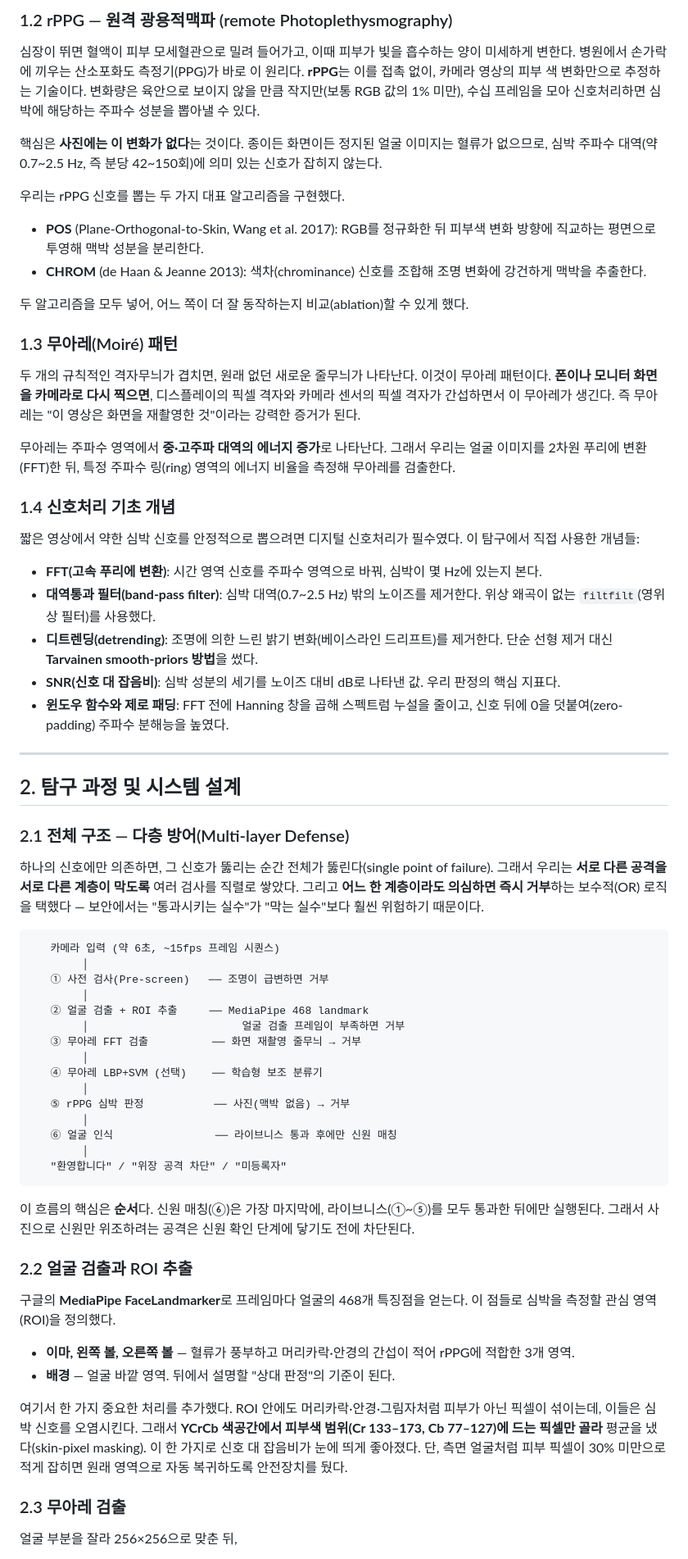
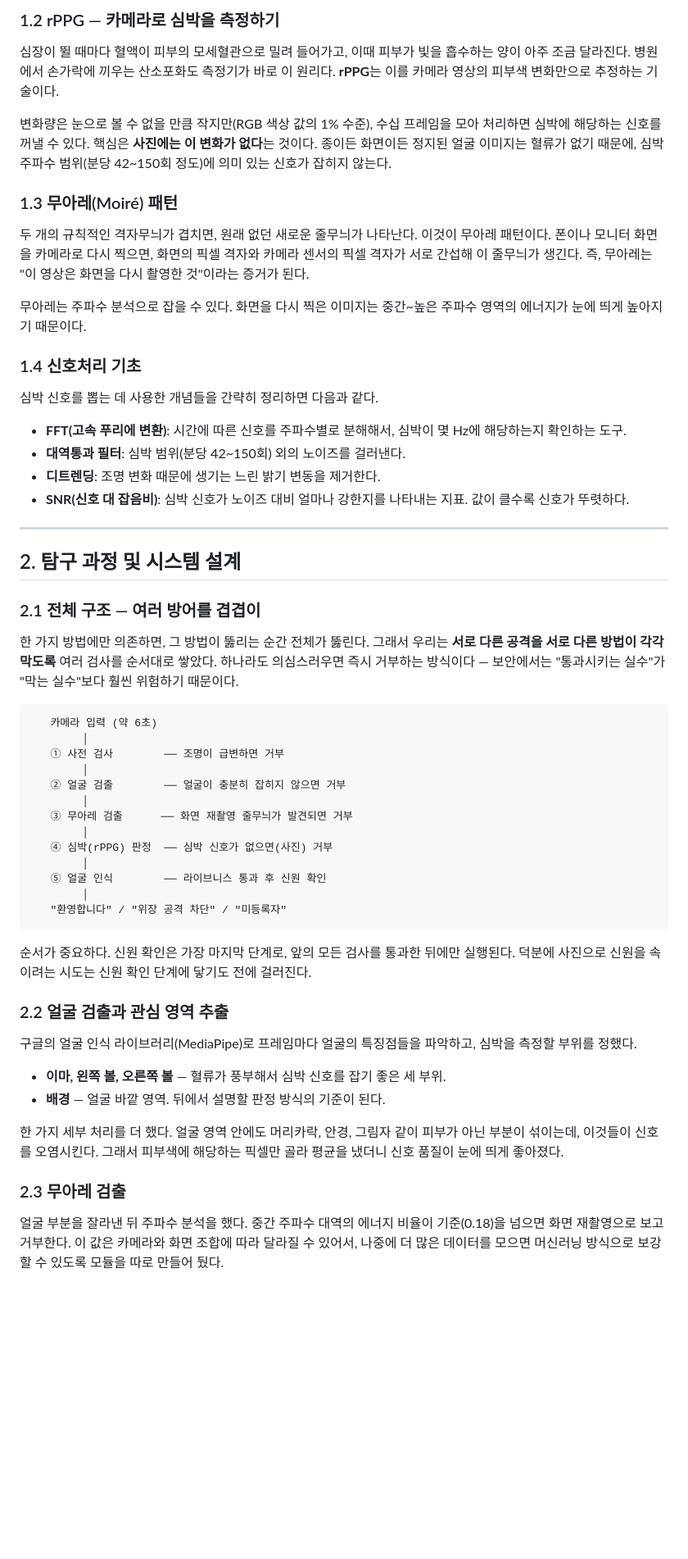
Before and after one commit to hyeok-yoo/liveness, a Markdown page: docs/탐구보고서.md, the part around one of its changes. Shown at 82% size. GitHub-like rendering; blank space fills up the shorter version.

````diff
--- a/docs/탐구보고서.md
+++ b/docs/탐구보고서.md
@@ -58,71 +66,61 @@
 
-### 1.2 rPPG — 원격 광용적맥파 (remote Photoplethysmography)
+### 1.2 rPPG — 카메라로 심박을 측정하기
 
-심장이 뛰면 혈액이 피부 모세혈관으로 밀려 들어가고, 이때 피부가 빛을 흡수하는 양이 미세하게 변한다. 병원에서 손가락에 끼우는 산소포화도 측정기(PPG)가 바로 이 원리다. **rPPG**는 이를 접촉 없이, 카메라 영상의 피부 색 변화만으로 추정하는 기술이다. 변화량은 육안으로 보이지 않을 만큼 작지만(보통 RGB 값의 1% 미만), 수십 프레임을 모아 신호처리하면 심박에 해당하는 주파수 성분을 뽑아낼 수 있다.
+심장이 뛸 때마다 혈액이 피부의 모세혈관으로 밀려 들어가고, 이때 피부가 빛을 흡수하는 양이 아주 조금 달라진다. 병원에서 손가락에 끼우는 산소포화도 측정기가 바로 이 원리다. **rPPG**는 이를 카메라 영상의 피부색 변화만으로 추정하는 기술이다.
 
-핵심은 **사진에는 이 변화가 없다**는 것이다. 종이든 화면이든 정지된 얼굴 이미지는 혈류가 없으므로, 심박 주파수 대역(약 0.7~2.5 Hz, 즉 분당 42~150회)에 의미 있는 신호가 잡히지 않는다.
-
-우리는 rPPG 신호를 뽑는 두 가지 대표 알고리즘을 구현했다.
-
-- **POS** (Plane-Orthogonal-to-Skin, Wang et al. 2017): RGB를 정규화한 뒤 피부색 변화 방향에 직교하는 평면으로 투영해 맥박 성분을 분리한다.
-- **CHROM** (de Haan & Jeanne 2013): 색차(chrominance) 신호를 조합해 조명 변화에 강건하게 맥박을 추출한다.
-
-두 알고리즘을 모두 넣어, 어느 쪽이 더 잘 동작하는지 비교(ablation)할 수 있게 했다.
+변화량은 눈으로 볼 수 없을 만큼 작지만(RGB 색상 값의 1% 수준), 수십 프레임을 모아 처리하면 심박에 해당하는 신호를 꺼낼 수 있다. 핵심은 **사진에는 이 변화가 없다**는 것이다. 종이든 화면이든 정지된 얼굴 이미지는 혈류가 없기 때문에, 심박 주파수 범위(분당 42~150회 정도)에 의미 있는 신호가 잡히지 않는다.
 
 ### 1.3 무아레(Moiré) 패턴
 
-두 개의 규칙적인 격자무늬가 겹치면, 원래 없던 새로운 줄무늬가 나타난다. 이것이 무아레 패턴이다. **폰이나 모니터 화면을 카메라로 다시 찍으면**, 디스플레이의 픽셀 격자와 카메라 센서의 픽셀 격자가 간섭하면서 이 무아레가 생긴다. 즉 무아레는 "이 영상은 화면을 재촬영한 것"이라는 강력한 증거가 된다.
+두 개의 규칙적인 격자무늬가 겹치면, 원래 없던 새로운 줄무늬가 나타난다. 이것이 무아레 패턴이다. 폰이나 모니터 화면을 카메라로 다시 찍으면, 화면의 픽셀 격자와 카메라 센서의 픽셀 격자가 서로 간섭해 이 줄무늬가 생긴다. 즉, 무아레는 "이 영상은 화면을 다시 촬영한 것"이라는 증거가 된다.
 
-무아레는 주파수 영역에서 **중·고주파 대역의 에너지 증가**로 나타난다. 그래서 우리는 얼굴 이미지를 2차원 푸리에 변환(FFT)한 뒤, 특정 주파수 링(ring) 영역의 에너지 비율을 측정해 무아레를 검출한다.
+무아레는 주파수 분석으로 잡을 수 있다. 화면을 다시 찍은 이미지는 중간~높은 주파수 영역의 에너지가 눈에 띄게 높아지기 때문이다.
 
-### 1.4 신호처리 기초 개념
+### 1.4 신호처리 기초
 
-짧은 영상에서 약한 심박 신호를 안정적으로 뽑으려면 디지털 신호처리가 필수였다. 이 탐구에서 직접 사용한 개념들:
+심박 신호를 뽑는 데 사용한 개념들을 간략히 정리하면 다음과 같다.
 
-- **FFT(고속 푸리에 변환)**: 시간 영역 신호를 주파수 영역으로 바꿔, 심박이 몇 Hz에 있는지 본다.
-- **대역통과 필터(band-pass filter)**: 심박 대역(0.7~2.5 Hz) 밖의 노이즈를 제거한다. 위상 왜곡이 없는 `filtfilt`(영위상 필터)를 사용했다.
-- **디트렌딩(detrending)**: 조명에 의한 느린 밝기 변화(베이스라인 드리프트)를 제거한다. 단순 선형 제거 대신 **Tarvainen smooth-priors 방법**을 썼다.
-- **SNR(신호 대 잡음비)**: 심박 성분의 세기를 노이즈 대비 dB로 나타낸 값. 우리 판정의 핵심 지표다.
-- **윈도우 함수와 제로 패딩**: FFT 전에 Hanning 창을 곱해 스펙트럼 누설을 줄이고, 신호 뒤에 0을 덧붙여(zero-padding) 주파수 분해능을 높였다.
+- **FFT(고속 푸리에 변환)**: 시간에 따른 신호를 주파수별로 분해해서, 심박이 몇 Hz에 해당하는지 확인하는 도구.
+- **대역통과 필터**: 심박 범위(분당 42~150회) 외의 노이즈를 걸러낸다.
+- **디트렌딩**: 조명 변화 때문에 생기는 느린 밝기 변동을 제거한다.
+- **SNR(신호 대 잡음비)**: 심박 신호가 노이즈 대비 얼마나 강한지를 나타내는 지표. 값이 클수록 신호가 뚜렷하다.
 
 ---
 
 ## 2. 탐구 과정 및 시스템 설계
 
-### 2.1 전체 구조 — 다층 방어(Multi-layer Defense)
+### 2.1 전체 구조 — 여러 방어를 겹겹이
 
-하나의 신호에만 의존하면, 그 신호가 뚫리는 순간 전체가 뚫린다(single point of failure). 그래서 우리는 **서로 다른 공격을 서로 다른 계층이 막도록** 여러 검사를 직렬로 쌓았다. 그리고 **어느 한 계층이라도 의심하면 즉시 거부**하는 보수적(OR) 로직을 택했다 — 보안에서는 "통과시키는 실수"가 "막는 실수"보다 훨씬 위험하기 때문이다.
+한 가지 방법에만 의존하면, 그 방법이 뚫리는 순간 전체가 뚫린다. 그래서 우리는 **서로 다른 공격을 서로 다른 방법이 각각 막도록** 여러 검사를 순서대로 쌓았다. 하나라도 의심스러우면 즉시 거부하는 방식이다 — 보안에서는 "통과시키는 실수"가 "막는 실수"보다 훨씬 위험하기 때문이다.
 
 ```
-   카메라 입력 (약 6초, ~15fps 프레임 시퀀스)
+   카메라 입력 (약 6초)
         │
-   ① 사전 검사(Pre-screen)   ── 조명이 급변하면 거부
+   ① 사전 검사        ── 조명이 급변하면 거부
         │
-   ② 얼굴 검출 + ROI 추출     ── MediaPipe 468 landmark
-        │                        얼굴 검출 프레임이 부족하면 거부
-   ③ 무아레 FFT 검출          ── 화면 재촬영 줄무늬 → 거부
+   ② 얼굴 검출        ── 얼굴이 충분히 잡히지 않으면 거부
         │
-   ④ 무아레 LBP+SVM (선택)    ── 학습형 보조 분류기
+   ③ 무아레 검출      ── 화면 재촬영 줄무늬가 발견되면 거부
         │
-   ⑤ rPPG 심박 판정           ── 사진(맥박 없음) → 거부
+   ④ 심박(rPPG) 판정  ── 심박 신호가 없으면(사진) 거부
         │
-   ⑥ 얼굴 인식                ── 라이브니스 통과 후에만 신원 매칭
+   ⑤ 얼굴 인식        ── 라이브니스 통과 후 신원 확인
         │
    "환영합니다" / "위장 공격 차단" / "미등록자"
 ```
 
-이 흐름의 핵심은 **순서**다. 신원 매칭(⑥)은 가장 마지막에, 라이브니스(①~⑤)를 모두 통과한 뒤에만 실행된다. 그래서 사진으로 신원만 위조하려는 공격은 신원 확인 단계에 닿기도 전에 차단된다.
+순서가 중요하다. 신원 확인은 가장 마지막 단계로, 앞의 모든 검사를 통과한 뒤에만 실행된다. 덕분에 사진으로 신원을 속이려는 시도는 신원 확인 단계에 닿기도 전에 걸러진다.
 
-### 2.2 얼굴 검출과 ROI 추출
+### 2.2 얼굴 검출과 관심 영역 추출
 
-구글의 **MediaPipe FaceLandmarker**로 프레임마다 얼굴의 468개 특징점을 얻는다. 이 점들로 심박을 측정할 관심 영역(ROI)을 정의했다.
+구글의 얼굴 인식 라이브러리(MediaPipe)로 프레임마다 얼굴의 특징점들을 파악하고, 심박을 측정할 부위를 정했다.
 
-- **이마, 왼쪽 볼, 오른쪽 볼** — 혈류가 풍부하고 머리카락·안경의 간섭이 적어 rPPG에 적합한 3개 영역.
-- **배경** — 얼굴 바깥 영역. 뒤에서 설명할 "상대 판정"의 기준이 된다.
+- **이마, 왼쪽 볼, 오른쪽 볼** — 혈류가 풍부해서 심박 신호를 잡기 좋은 세 부위.
+- **배경** — 얼굴 바깥 영역. 뒤에서 설명할 판정 방식의 기준이 된다.
 
-여기서 한 가지 중요한 처리를 추가했다. ROI 안에도 머리카락·안경·그림자처럼 피부가 아닌 픽셀이 섞이는데, 이들은 심박 신호를 오염시킨다. 그래서 **YCrCb 색공간에서 피부색 범위(Cr 133–173, Cb 77–127)에 드는 픽셀만 골라** 평균을 냈다(skin-pixel masking). 이 한 가지로 신호 대 잡음비가 눈에 띄게 좋아졌다. 단, 측면 얼굴처럼 피부 픽셀이 30% 미만으로 적게 잡히면 원래 영역으로 자동 복귀하도록 안전장치를 뒀다.
+한 가지 세부 처리를 더 했다. 얼굴 영역 안에도 머리카락, 안경, 그림자 같이 피부가 아닌 부분이 섞이는데, 이것들이 신호를 오염시킨다. 그래서 피부색에 해당하는 픽셀만 골라 평균을 냈더니 신호 품질이 눈에 띄게 좋아졌다.
 
 ### 2.3 무아레 검출
 
-얼굴 부분을 잘라 256×256으로 맞춘 뒤,
+얼굴 부분을 잘라낸 뒤 주파수 분석을 했다. 중간 주파수 대역의 에너지 비율이 기준(0.18)을 넘으면 화면 재촬영으로 보고 거부한다. 이 값은 카메라와 화면 조합에 따라 달라질 수 있어서, 나중에 더 많은 데이터를 모으면 머신러닝 방식으로 보강할 수 있도록 모듈을 따로 만들어 뒀다.
 
````
Also changed, not shown: other parts of docs/탐구보고서.md (+111 -122 lines).
